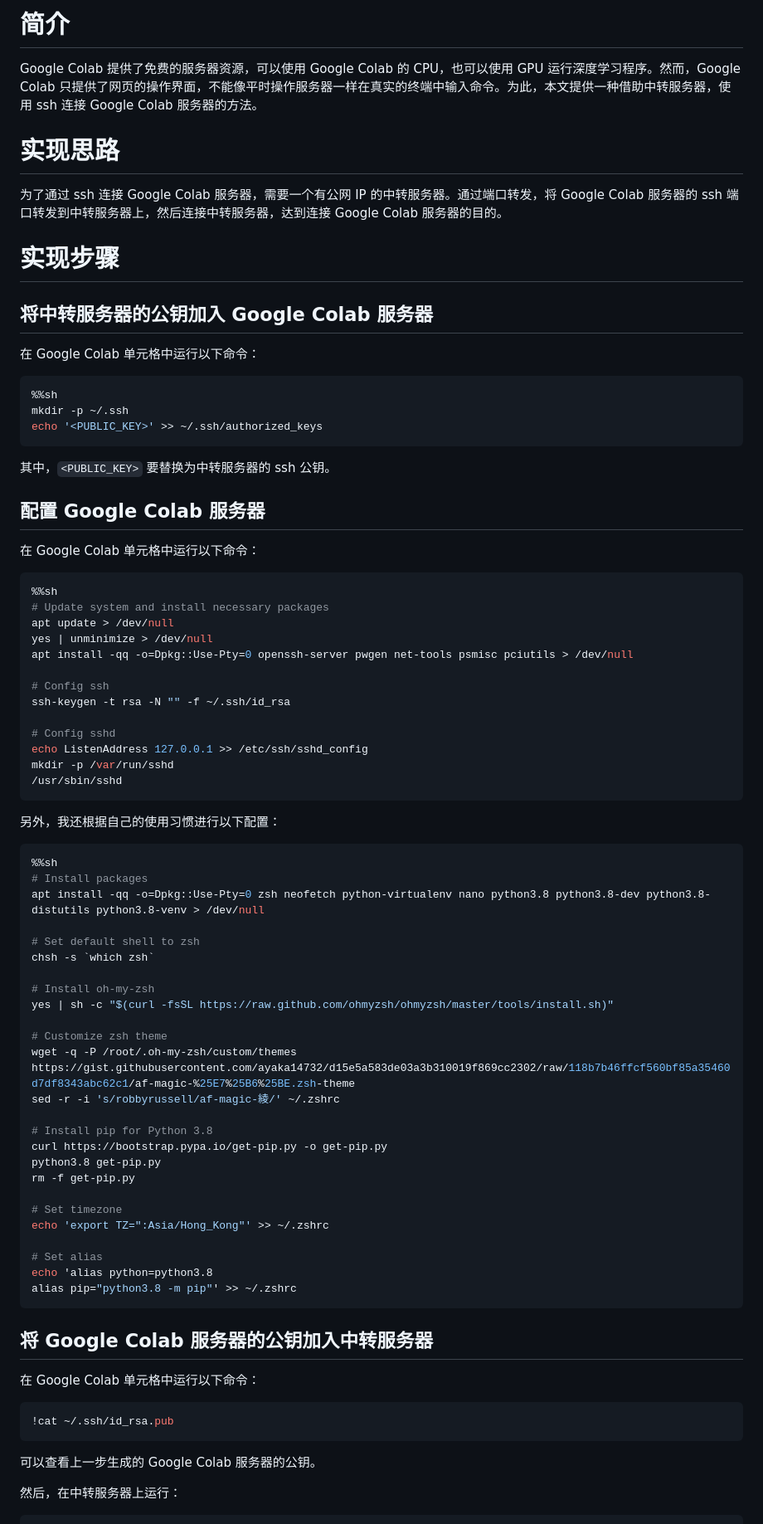
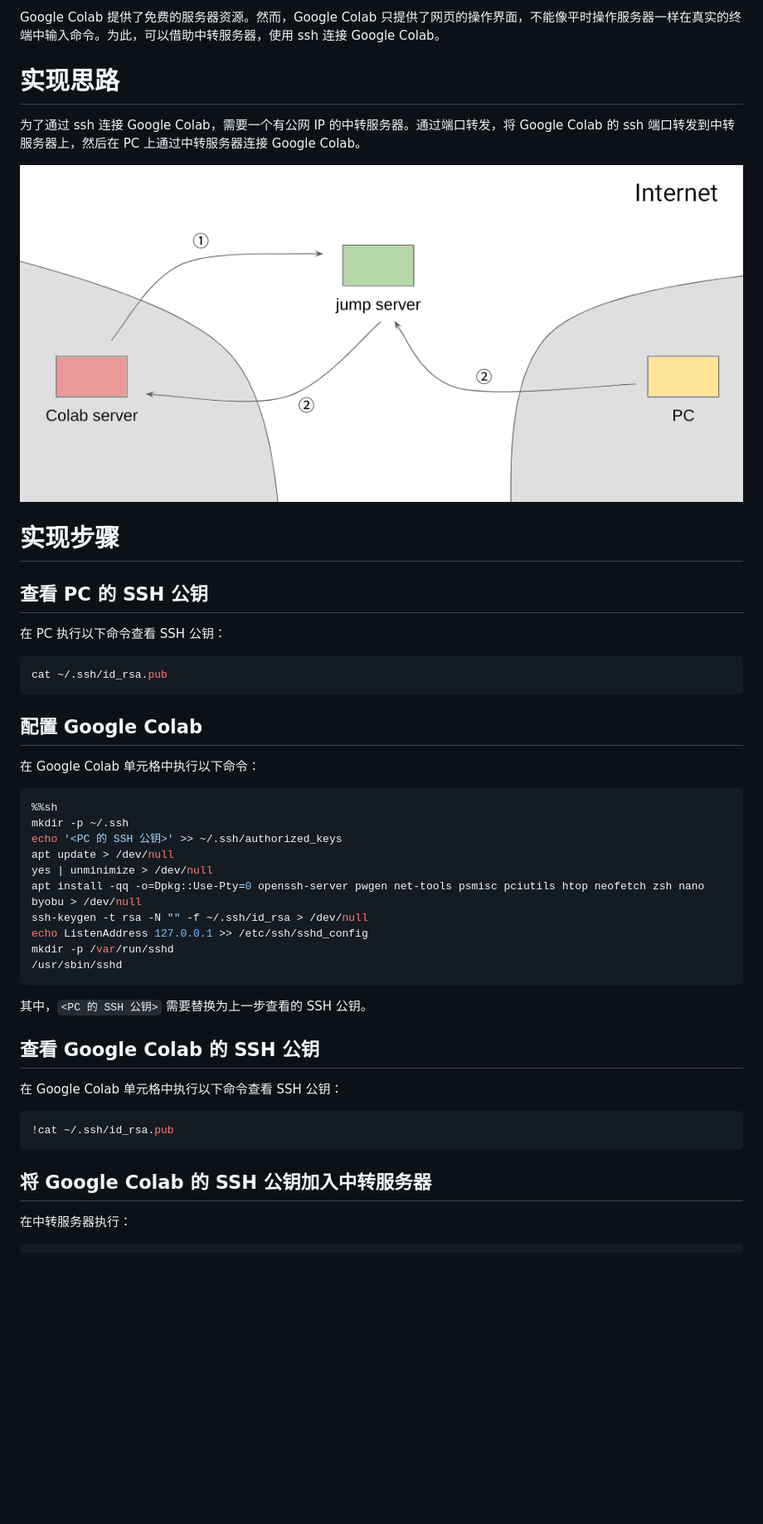
Before and after one commit to ayaka14732/ayaka-site, a Markdown page: colab/index.md, the part around the change printed below. Shown: that part at 83% size. Drawn GitHub-style; pictures changed too: colab/1.png (added); blank space fills up the shorter version.

````diff
--- a/colab/index.md
+++ b/colab/index.md
@@ -10,87 +10,52 @@ lang: zh-CN
 ---
 
-# 简介
-
-Google Colab 提供了免费的服务器资源，可以使用 Google Colab 的 CPU，也可以使用 GPU 运行深度学习程序。然而，Google Colab 只提供了网页的操作界面，不能像平时操作服务器一样在真实的终端中输入命令。为此，本文提供一种借助中转服务器，使用 ssh 连接 Google Colab 服务器的方法。
+Google Colab 提供了免费的服务器资源。然而，Google Colab 只提供了网页的操作界面，不能像平时操作服务器一样在真实的终端中输入命令。为此，可以借助中转服务器，使用 ssh 连接 Google Colab。
 
 # 实现思路
 
-为了通过 ssh 连接 Google Colab 服务器，需要一个有公网 IP 的中转服务器。通过端口转发，将 Google Colab 服务器的 ssh 端口转发到中转服务器上，然后连接中转服务器，达到连接 Google Colab 服务器的目的。
+为了通过 ssh 连接 Google Colab，需要一个有公网 IP 的中转服务器。通过端口转发，将 Google Colab 的 ssh 端口转发到中转服务器上，然后在 PC 上通过中转服务器连接 Google Colab。
+
+![](1.png)
 
 # 实现步骤
 
-## 将中转服务器的公钥加入 Google Colab 服务器
+## 查看 PC 的 SSH 公钥
 
-在 Google Colab 单元格中运行以下命令：
+在 PC 执行以下命令查看 SSH 公钥：
+
+```sh
+cat ~/.ssh/id_rsa.pub
+```
+
+## 配置 Google Colab
+
+在 Google Colab 单元格中执行以下命令：
 
 ```python
 %%sh
 mkdir -p ~/.ssh
-echo '<PUBLIC_KEY>' >> ~/.ssh/authorized_keys
-```
-
-其中，`<PUBLIC_KEY>` 要替换为中转服务器的 ssh 公钥。
-
-## 配置 Google Colab 服务器
-
-在 Google Colab 单元格中运行以下命令：
-
-```python
-%%sh
-# Update system and install necessary packages
+echo '<PC 的 SSH 公钥>' >> ~/.ssh/authorized_keys
 apt update > /dev/null
 yes | unminimize > /dev/null
-apt install -qq -o=Dpkg::Use-Pty=0 openssh-server pwgen net-tools psmisc pciutils > /dev/null
-
-# Config ssh
-ssh-keygen -t rsa -N "" -f ~/.ssh/id_rsa
-
-# Config sshd
+apt install -qq -o=Dpkg::Use-Pty=0 openssh-server pwgen net-tools psmisc pciutils htop neofetch zsh nano byobu > /dev/null
+ssh-keygen -t rsa -N "" -f ~/.ssh/id_rsa > /dev/null
 echo ListenAddress 127.0.0.1 >> /etc/ssh/sshd_config
 mkdir -p /var/run/sshd
 /usr/sbin/sshd
 ```
 
-另外，我还根据自己的使用习惯进行以下配置：
+其中，`<PC 的 SSH 公钥>` 需要替换为上一步查看的 SSH 公钥。
 
-```python
-%%sh
-# Install packages
-apt install -qq -o=Dpkg::Use-Pty=0 zsh neofetch python-virtualenv nano python3.8 python3.8-dev python3.8-distutils python3.8-venv > /dev/null
+## 查看 Google Colab 的 SSH 公钥
 
-# Set default shell to zsh
-chsh -s `which zsh`
-
-# Install oh-my-zsh
-yes | sh -c "$(curl -fsSL https://raw.github.com/ohmyzsh/ohmyzsh/master/tools/install.sh)"
-
-# Customize zsh theme
-wget -q -P /root/.oh-my-zsh/custom/themes https://gist.githubusercontent.com/ayaka14732/d15e5a583de03a3b310019f869cc2302/raw/118b7b46ffcf560bf85a35460d7df8343abc62c1/af-magic-%25E7%25B6%25BE.zsh-theme
-sed -r -i 's/robbyrussell/af-magic-綾/' ~/.zshrc
-
-# Install pip for Python 3.8
-curl https://bootstrap.pypa.io/get-pip.py -o get-pip.py
-python3.8 get-pip.py
-rm -f get-pip.py
-
-# Set timezone
-echo 'export TZ=":Asia/Hong_Kong"' >> ~/.zshrc
-
-# Set alias
-echo 'alias python=python3.8
-alias pip="python3.8 -m pip"' >> ~/.zshrc
-```
-
-## 将 Google Colab 服务器的公钥加入中转服务器
-
-在 Google Colab 单元格中运行以下命令：
+在 Google Colab 单元格中执行以下命令查看 SSH 公钥：
 
 ```python
 !cat ~/.ssh/id_rsa.pub
 ```
 
-可以查看上一步生成的 Google Colab 服务器的公钥。
+## 将 Google Colab 的 SSH 公钥加入中转服务器
 
-然后，在中转服务器上运行：
+在中转服务器执行：
 
 ```sh
````
Also changed, not shown: other parts of colab/index.md (+92 -62 lines).
